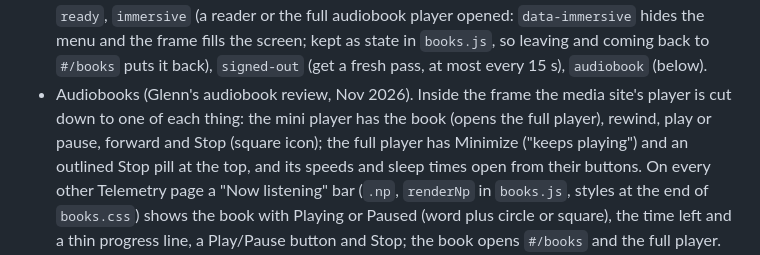
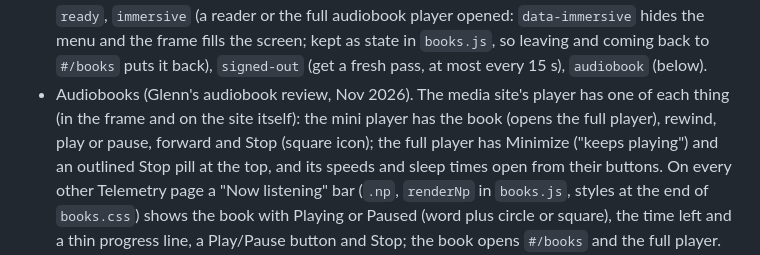
Before and after one commit to gmaster12/telemetry, a Markdown page: CLAUDE.md, the part around the change. Rendered like a GitHub page.

Commit message:
CLAUDE.md: the cleaned-up audiobook player is the same on the media site itself
Co-Authored-By: Claude Opus 5.5 <noreply@anthropic.com>
Claude-Session: https://claude.ai/code/session_014viPGdp9pcUV8xhkL5EyQr

```diff
--- a/CLAUDE.md
+++ b/CLAUDE.md
@@ -248,8 +248,8 @@ files to add servers. Keep it that way.
   (a reader or the full audiobook player opened: `data-immersive` hides the menu and the frame fills the
   screen; kept as state in `books.js`, so leaving and coming back to `#/books` puts it back), `signed-out` (get a
   fresh pass, at most every 15 s), `audiobook` (below).
-- Audiobooks (Glenn's audiobook review, Nov 2026). Inside the frame the media site's player is cut down to one
-  of each thing: the mini player has the book (opens the full player), rewind, play or pause, forward and Stop
+- Audiobooks (Glenn's audiobook review, Nov 2026). The media site's player has one of each thing (in the
+  frame and on the site itself): the mini player has the book (opens the full player), rewind, play or pause, forward and Stop
   (square icon); the full player has Minimize ("keeps playing") and an outlined Stop pill at the top, and its
   speeds and sleep times open from their buttons. On every other Telemetry page a "Now listening" bar (`.np`,
   `renderNp` in `books.js`, styles at the end of `books.css`) shows the book with Playing or Paused (word plus
```
